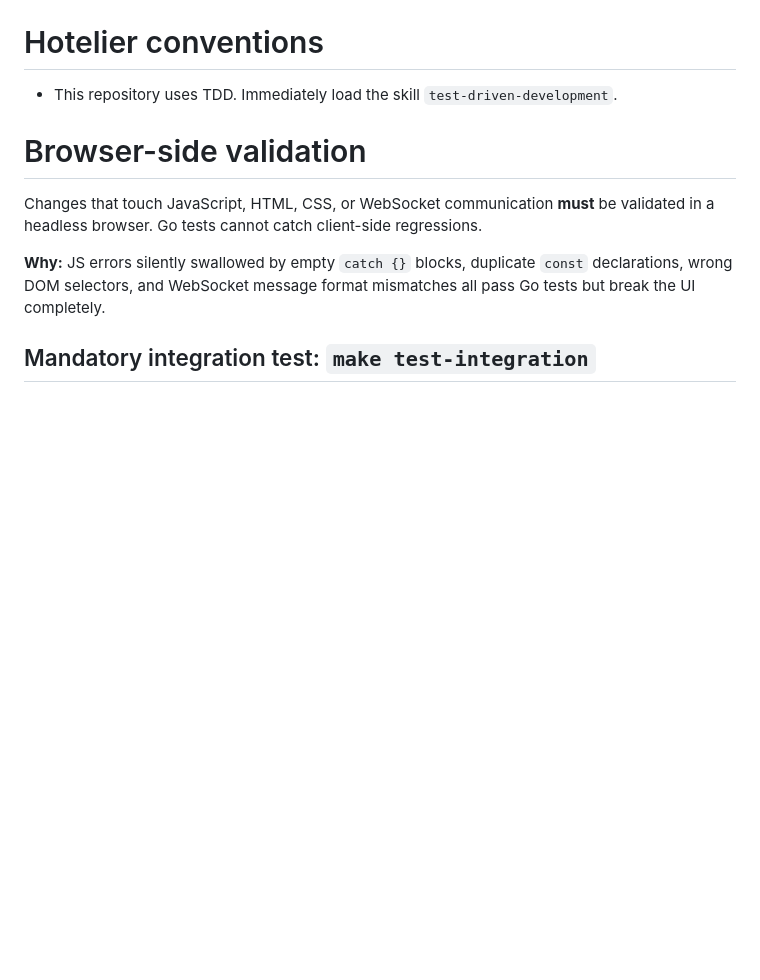
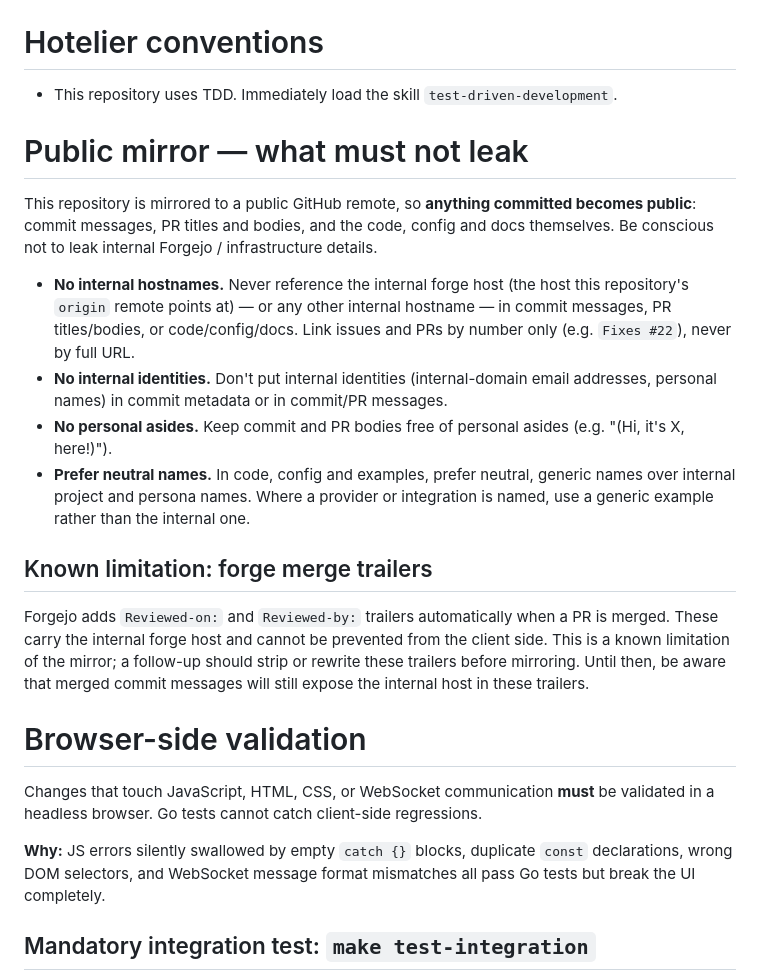
Before and after one commit to skrewz/hotelier, a Markdown page: AGENTS.md, the part around the change. Drawn GitHub-style; blank space fills up the shorter version.

Commit message:
📝 docs(agents): document public-mirror no-leak guidance
Add a "Public mirror — what must not leak" section to AGENTS.md so agents
avoid leaking internal forge/infrastructure details into commit messages, PR
titles/bodies, and the mirrored code, config and docs.

- No internal hostnames; link issues/PRs by number only, never by full URL.
- No internal identities in commit metadata or commit/PR messages.
- No personal asides in commit/PR bodies.
- Prefer neutral, generic names over internal project/persona names.
- Note the known limitation of forge merge trailers (Reviewed-on /
  Reviewed-by) carrying the internal host, with a follow-up to strip them.

Fixes #185

```diff
--- a/AGENTS.md
+++ b/AGENTS.md
@@ -1,6 +1,34 @@
 # Hotelier conventions
 
 - This repository uses TDD. Immediately load the skill `test-driven-development`.
+
+# Public mirror — what must not leak
+
+This repository is mirrored to a public GitHub remote, so **anything committed
+becomes public**: commit messages, PR titles and bodies, and the code, config
+and docs themselves. Be conscious not to leak internal Forgejo / infrastructure
+details.
+
+- **No internal hostnames.** Never reference the internal forge host (the host
+  this repository's `origin` remote points at) — or any other internal
+  hostname — in commit messages, PR titles/bodies, or code/config/docs. Link
+  issues and PRs by number only (e.g. `Fixes #22`), never by full URL.
+- **No internal identities.** Don't put internal identities (internal-domain
+  email addresses, personal names) in commit metadata or in commit/PR
+  messages.
+- **No personal asides.** Keep commit and PR bodies free of personal asides
+  (e.g. "(Hi, it's X, here!)").
+- **Prefer neutral names.** In code, config and examples, prefer neutral,
+  generic names over internal project and persona names. Where a provider or
+  integration is named, use a generic example rather than the internal one.
+
+## Known limitation: forge merge trailers
+
+Forgejo adds `Reviewed-on:` and `Reviewed-by:` trailers automatically when a
+PR is merged. These carry the internal forge host and cannot be prevented from
+the client side. This is a known limitation of the mirror; a follow-up should
+strip or rewrite these trailers before mirroring. Until then, be aware that
+merged commit messages will still expose the internal host in these trailers.
 
 # Browser-side validation
 
```
